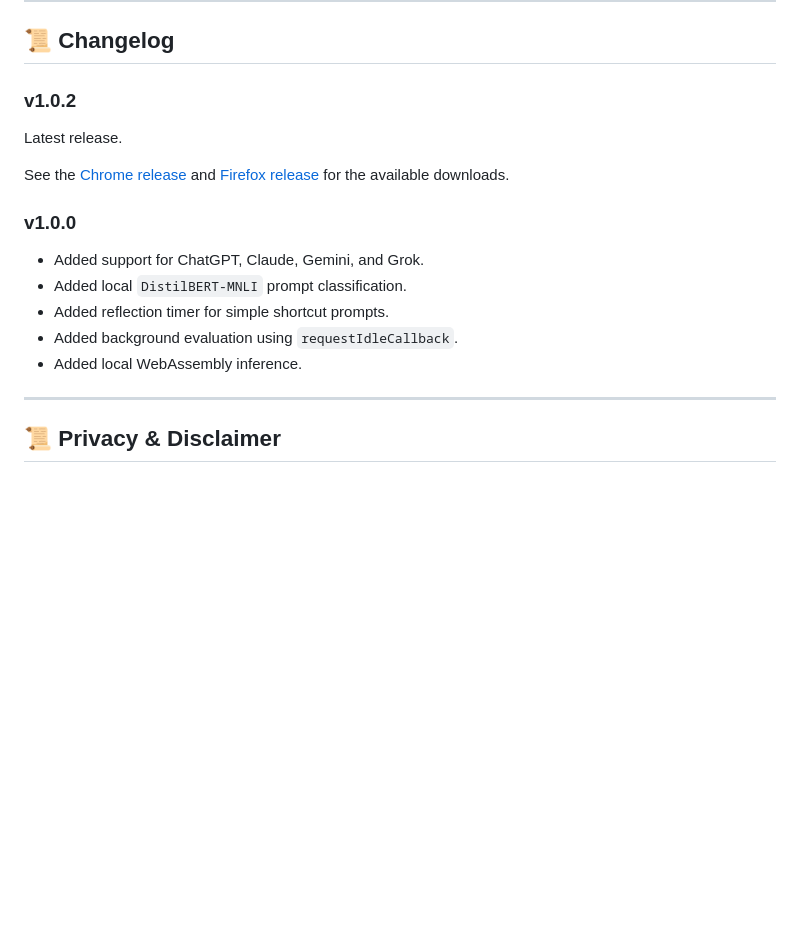
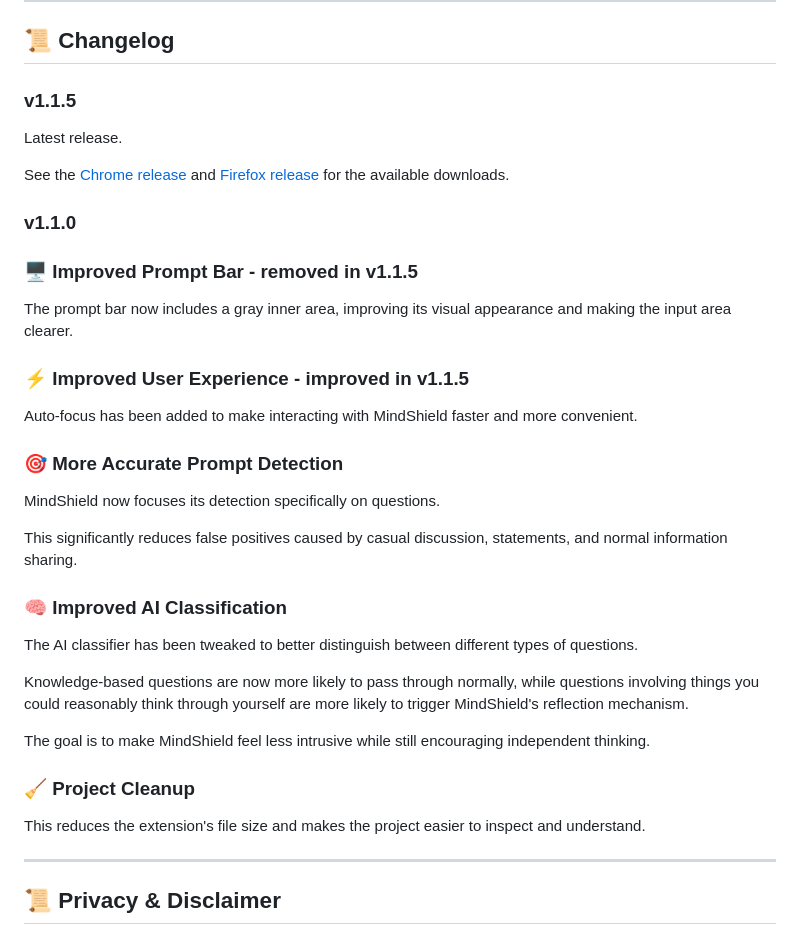
Before and after one commit to fluryjanis/Mind-Shield, a Markdown page: README.md, the part around the change. GitHub-like rendering; blank space fills up the shorter version.

Commit message:
Update changelog for version 1.1.5
Updated changelog for version 1.1.5, including improvements to the prompt bar, user experience, prompt detection, AI classification, and project cleanup.

```diff
--- a/README.md
+++ b/README.md
@@ -154,19 +154,39 @@ It is simply a tool for introducing a moment of reflection when a prompt appears
 
 ## 📜 Changelog
 
-### v1.0.2
+### v1.1.5
 
 Latest release.
 
 See the [Chrome release](https://github.com/fluryjanis/Mind-Shield/releases/tag/v1.1.5) and [Firefox release](https://github.com/fluryjanis/Mind-Shield-Firefox/releases/tag/v1.1.5) for the available downloads.
 
-### v1.0.0
+### v1.1.0
 
-- Added support for ChatGPT, Claude, Gemini, and Grok.
-- Added local `DistilBERT-MNLI` prompt classification.
-- Added reflection timer for simple shortcut prompts.
-- Added background evaluation using `requestIdleCallback`.
-- Added local WebAssembly inference.
+### 🖥️ Improved Prompt Bar - removed in v1.1.5
+
+The prompt bar now includes a gray inner area, improving its visual appearance and making the input area clearer.
+
+### ⚡ Improved User Experience - improved in v1.1.5
+
+Auto-focus has been added to make interacting with MindShield faster and more convenient.
+
+### 🎯 More Accurate Prompt Detection
+
+MindShield now focuses its detection specifically on questions.
+
+This significantly reduces false positives caused by casual discussion, statements, and normal information sharing.
+
+### 🧠 Improved AI Classification
+
+The AI classifier has been tweaked to better distinguish between different types of questions.
+
+Knowledge-based questions are now more likely to pass through normally, while questions involving things you could reasonably think through yourself are more likely to trigger MindShield's reflection mechanism.
+
+The goal is to make MindShield feel less intrusive while still encouraging independent thinking.
+
+### 🧹 Project Cleanup
+
+This reduces the extension's file size and makes the project easier to inspect and understand.
 
 ---
 
```
